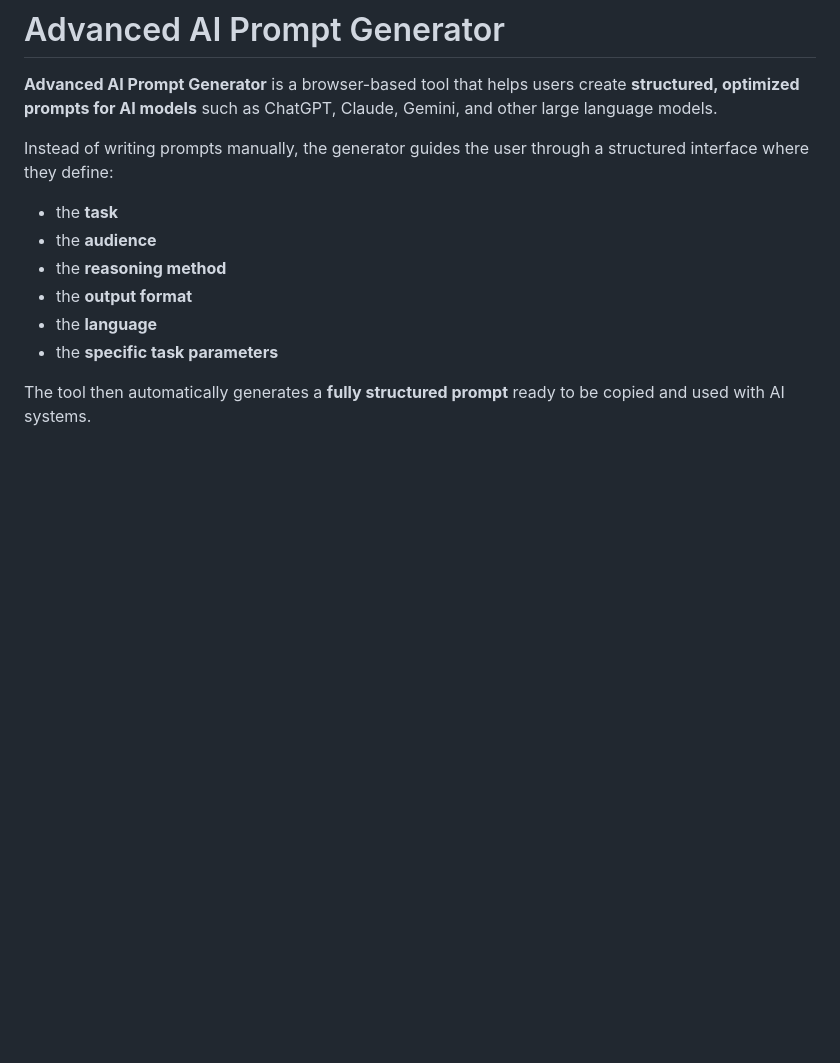
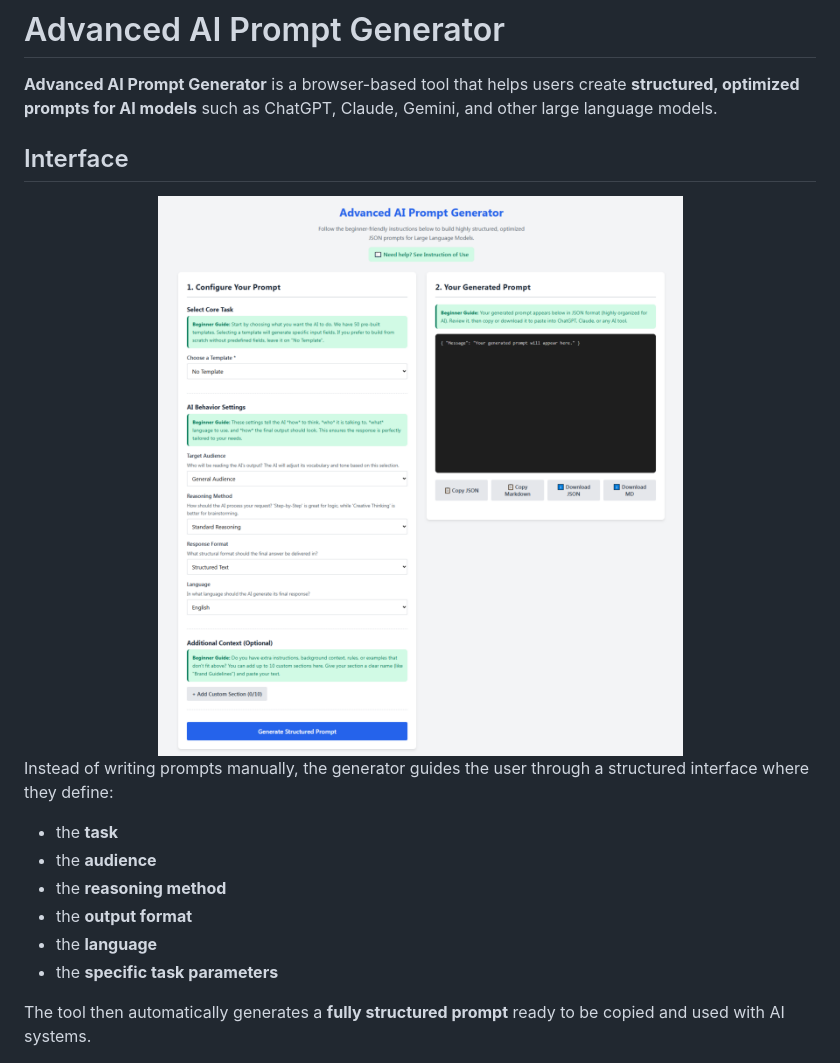
Before and after one commit to stomatoloq/Advanced-AI-Prompt-Generator, a Markdown page: README.md, the part around one of its changes. Rendered like a GitHub page; blank space fills up the shorter version.

```diff
--- a/README.md
+++ b/README.md
@@ -1,6 +1,9 @@
 # Advanced AI Prompt Generator
 
 **Advanced AI Prompt Generator** is a browser-based tool that helps users create **structured, optimized prompts for AI models** such as ChatGPT, Claude, Gemini, and other large language models.
+
+## Interface
+<img src="generator-interface.png" width="100%">
 
 Instead of writing prompts manually, the generator guides the user through a structured interface where they define:
 
```
Also changed, not shown: other parts of README.md (+2 -0 lines).
